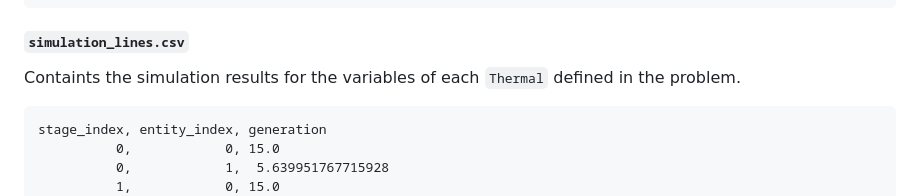
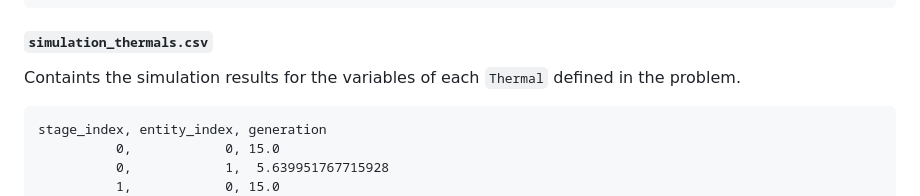
Before and after one commit to rjmalves/powers, a Markdown page: README.md, the part around the change. Drawn GitHub-style.

Commit message:
fix readme and adds changelog

````diff
--- a/README.md
+++ b/README.md
@@ -290,7 +290,7 @@ stage_index, entity_index, exchange
           5,            0, 25.0
 ```
 
-#### `simulation_lines.csv`
+#### `simulation_thermals.csv`
 
 Containts the simulation results for the variables of each `Thermal` defined in the problem.
 
````
Also changed, not shown: CHANGELOG.md (added, +9 -0 lines).
